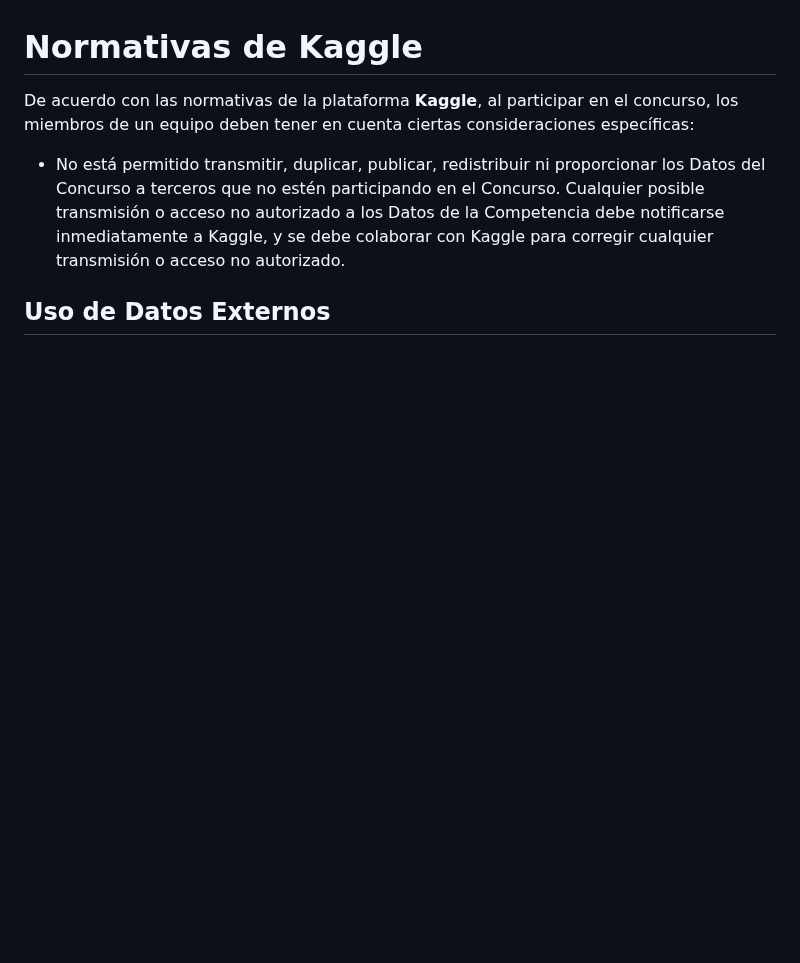
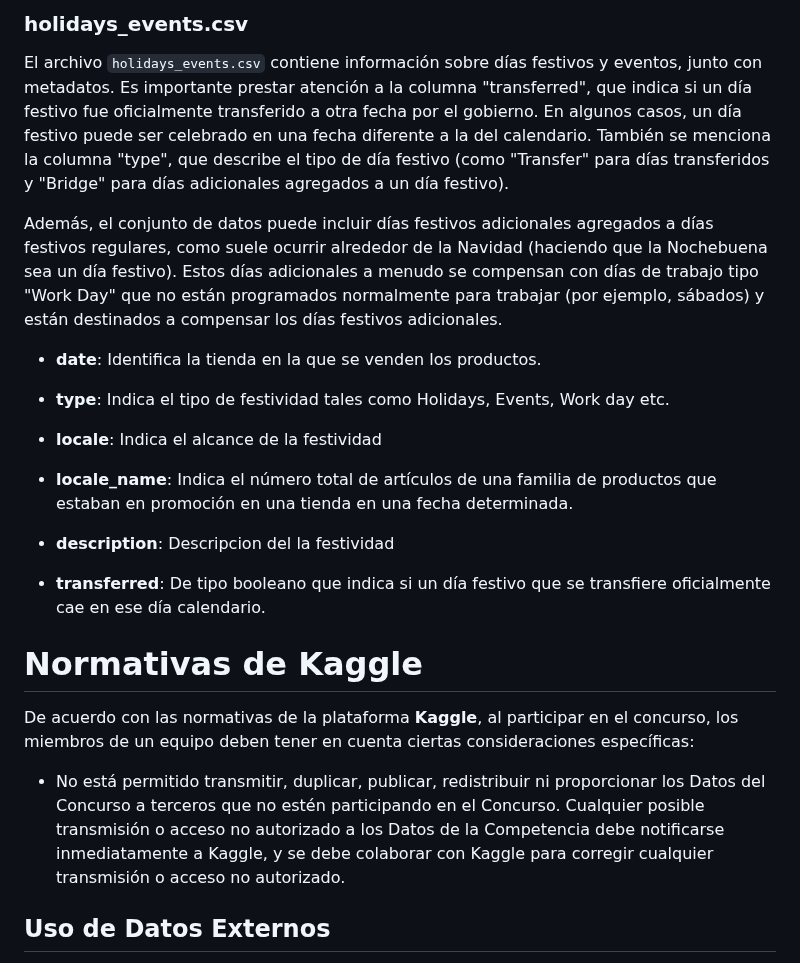
Before and after one commit to 3mi1ian0/EquipoJADE_Reto1_IA_ETL, a Markdown page: README.md, the part around one of its changes. GitHub-like rendering; blank space fills up the shorter version.

```diff
--- a/README.md
+++ b/README.md
@@ -8,3 +50,18 @@ Dentro de este repositorio se encuentra un archivo ".pdf" ("Reto_Limpieza_Conjun
+### holidays_events.csv
+
+El archivo `holidays_events.csv` contiene información sobre días festivos y eventos, junto con metadatos. Es importante prestar atención a la columna "transferred", que indica si un día festivo fue oficialmente transferido a otra fecha por el gobierno. En algunos casos, un día festivo puede ser celebrado en una fecha diferente a la del calendario. También se menciona la columna "type", que describe el tipo de día festivo (como "Transfer" para días transferidos y "Bridge" para días adicionales agregados a un día festivo).
+
+Además, el conjunto de datos puede incluir días festivos adicionales agregados a días festivos regulares, como suele ocurrir alrededor de la Navidad (haciendo que la Nochebuena sea un día festivo). Estos días adicionales a menudo se compensan con días de trabajo tipo "Work Day" que no están programados normalmente para trabajar (por ejemplo, sábados) y están destinados a compensar los días festivos adicionales.
+
+
+- **date**: Identifica la tienda en la que se venden los productos.
+- **type**: Indica el tipo de festividad tales como Holidays, Events, Work day etc.
+- **locale**: Indica el alcance de la festividad
+- **locale_name**: Indica el número total de artículos de una familia de productos que estaban en promoción en una tienda en una fecha determinada.
+
+- **description**: Descripcion del la festividad
+
+- **transferred**: De tipo booleano que indica si un día festivo que se transfiere oficialmente cae en ese día calendario.
 
 # Normativas de Kaggle
 
```
Also changed, not shown: other parts of README.md (+42 -0 lines).
